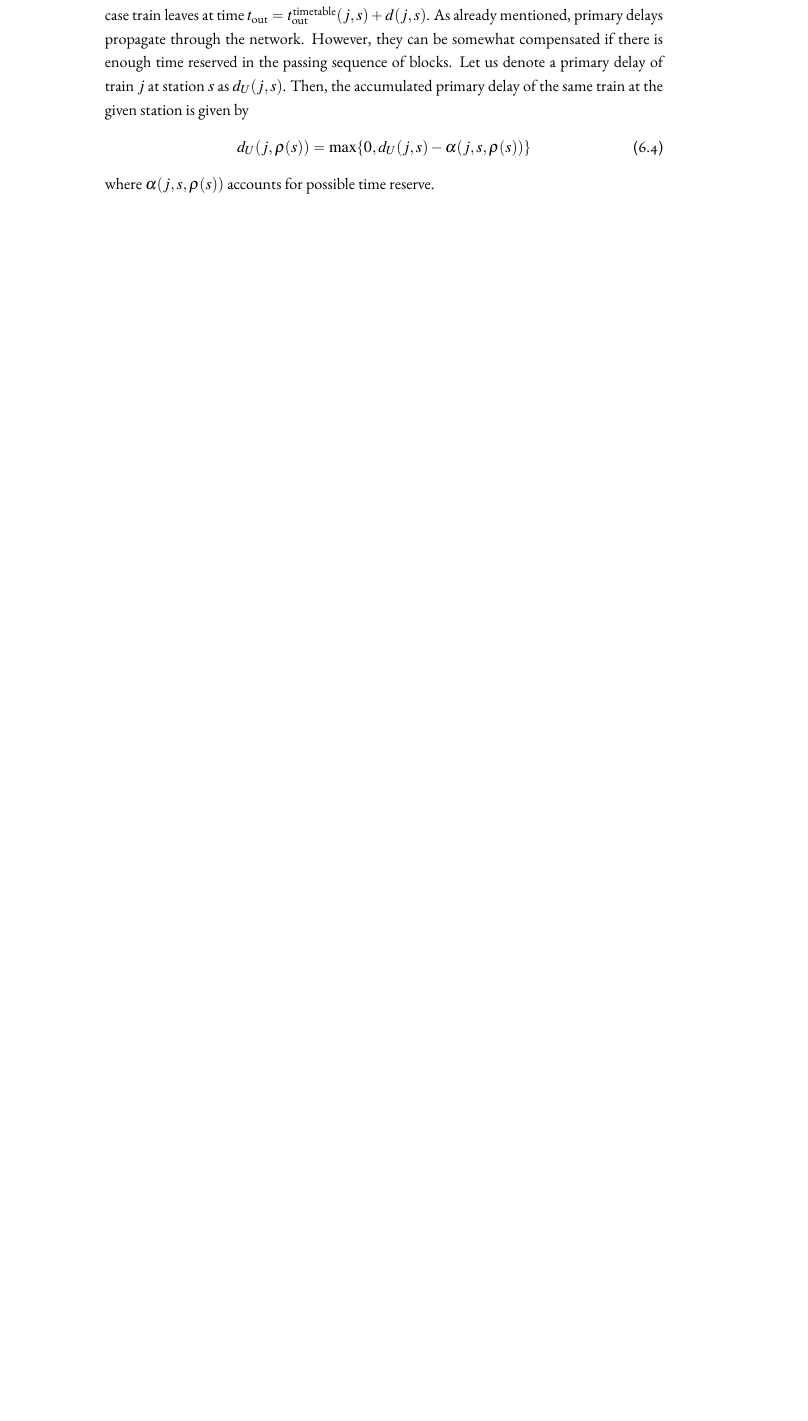
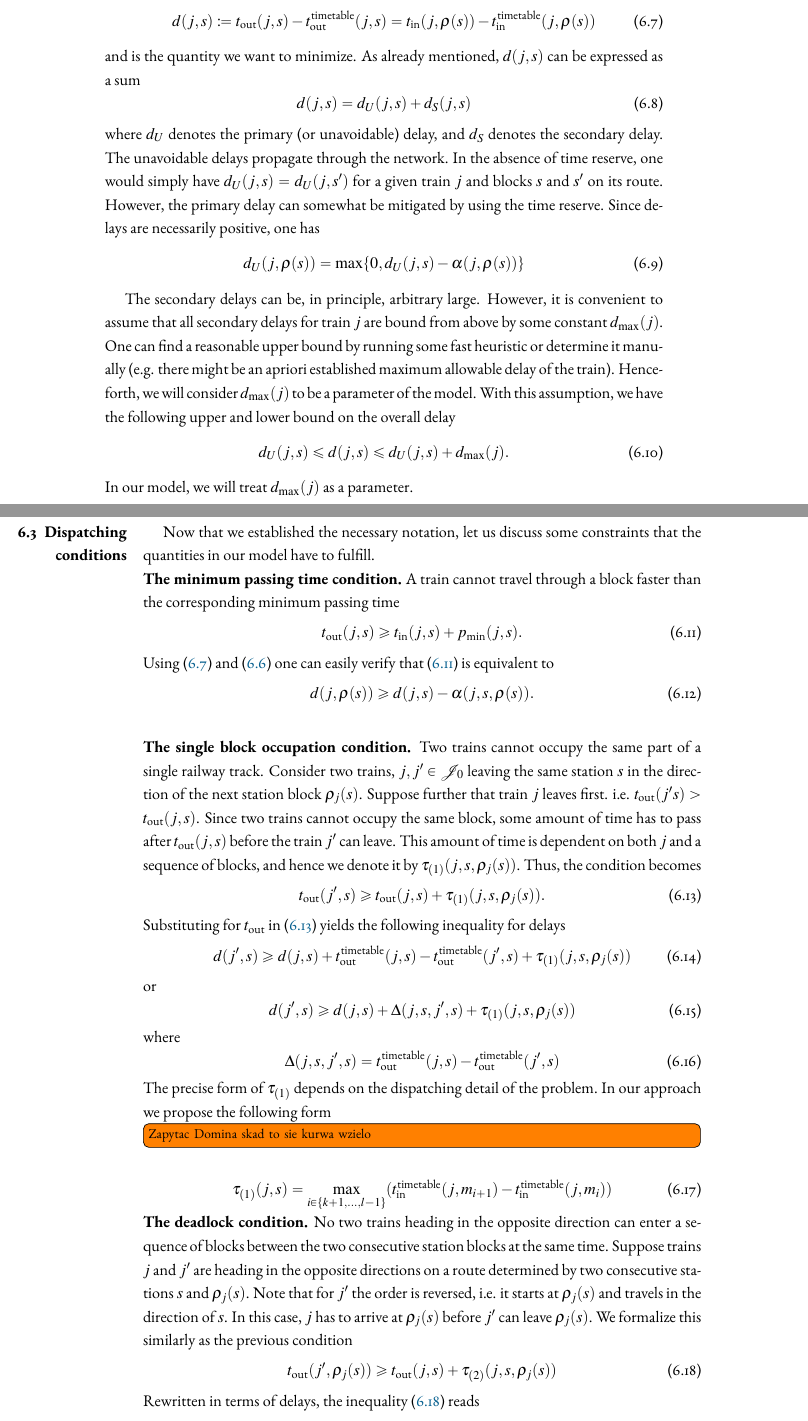
Before and after one commit to dexter2206/phd-thesis, a LaTeX thesis (main.tex, which reads chapters/trains.tex, definitions.tex): part of page 37 of 43 before the commit and two parts of pages 37 and 38 of 45 after it, the two joined at a grey line, cut so that both start at the same text, the shorter picture padded with empty space. Compiled offline with pdfLaTeX.

Commit message:
Add description of dispatching conditions

```diff
--- a/chapters/trains.tex
+++ b/chapters/trains.tex
@@ -72,7 +91 @@ For any train $j \in \JJ$ its route $M_j$ is a sequence of blocks. Our model for
 
-According to the original timetable, train $j$ should leave given station $s$ in its route at the time $\ttout(j, s)$. However, due to a disturbance a delay $d(j, s)$ can occur, in which case train
-leaves at time $\tout = \ttout(j, s) + d(j, s)$. As already mentioned, primary delays propagate
-through the network. However, they can be somewhat compensated if there is enough time reserved
-in the passing sequence of blocks. Let us denote a primary delay of train $j$ at station $s$ as
-$d_U(j, s)$. Then, the accumulated primary delay of the same train at the given station is
-given by
@@ -79,7 +95,88 @@ given by
 \begin{equation}
-    d_U(j, \rho(s)) = \max\{0, d_U(j, s) - \alpha(j, s, \rho(s))\}
+\label{eq:djs}
+d(j, s) \coloneqq \tout(j, s) - \ttout(j, s) = \tin(j, \rho(s)) - \ttin(j, \rho(s))
 \end{equation}
-where $\alpha(j, s, \rho(s))$ accounts for possible time reserve.
+and is the quantity we want to minimize. As already mentioned, $d(j, s)$ can be expressed as a sum
+\begin{equation}
+d(j, s) = d_U(j, s) + d_S(j, s)
+\end{equation}
+where $d_U$ denotes the primary (or unavoidable) delay, and $d_S$ denotes the secondary delay. The
+unavoidable delays propagate through the network. In the absence of time reserve, one would simply
+have $d_U(j, s) = d_U(j, s')$ for a given train $j$ and blocks $s$ and $s'$ on its route. However,
+the primary delay can somewhat be mitigated by using the time reserve. Since delays are necessarily
+positive, one has
+\begin{equation}
+    d_U(j, \rho(s)) = \max\{0, d_U(j, s) - \alpha(j, \rho(s))\}
+\end{equation}
+
+The secondary delays can be, in principle, arbitrary large. However, it is convenient to assume that
+all secondary delays for train $j$ are bound from above by some constant $d_{\max}(j)$. One can find
+a reasonable upper bound by running some fast heuristic or determine it manually (e.g. there might
+be an apriori established maximum allowable delay of the train). Henceforth, we will consider
+$d_{\max}(j)$ to be a parameter of the model. With this assumption, we have the following upper and
+lower bound on the overall delay
+\begin{equation}
+d_U(j, s) \le d(j, s) \le d_U(j, s) + d_{\max}(j).
+\end{equation}
+In our model, we will treat $d_{\max}(j)$ as a parameter.
+
+\section{Dispatching conditions}
+Now that we established the necessary notation, let us discuss some constraints that the quantities
+in our model have to fulfill.\\
+\textbf{The minimum passing time condition.} A train cannot travel through a block faster than the corresponding minimum passing time
+\begin{equation}
+    \label{eq:dc1}
+\tout(j, s) \ge \tin(j, s) + \pmin(j, s).
+\end{equation}
+Using \eqref{eq:djs} and \eqref{eq:pt} one can easily verify that \eqref{eq:dc1} is equivalent to
+\begin{equation}
+    d(j, \rho(s)) \ge d(j, s) - \alpha(j, s, \rho(s)).
+\end{equation}\\
+\textbf{The single block occupation condition.} Two trains cannot occupy the same part of a single
+railway track. Consider two trains, $j, j' \in \JJ_0$ leaving the same station $s$ in the direction
+of the next station block $\rho_j(s)$. Suppose further that train $j$ leaves first. i.e.
+$\tout(j's) > \tout(j, s)$. Since two trains cannot occupy the same block, some amount of time has
+to pass after $\tout(j, s)$ before the train $j'$ can leave. This amount of time is dependent on
+both $j$ and a sequence of blocks, and hence we denote it by $\tauu(j, s, \rho_j(s))$. Thus, the
+condition becomes
+\begin{equation}
+\label{eq:single-block}
+\tout(j', s) \ge \tout(j, s) + \tauu(j, s, \rho_j(s)).
+\end{equation}
+Substituting for $\tout$ in \eqref{eq:single-block} yields the following inequality for delays
+\begin{equation}
+\label{eq:single-block-delays}
+d(j', s) \ge d(j, s) + \ttout(j, s) - \ttout(j', s) + \tauu(j, s, \rho_j(s))
+\end{equation}
+or
+\begin{equation}
+d(j', s) \ge d(j, s) + \Delta(j, s, j', s) + \tauu(j, s, \rho_j(s))
+\end{equation}
+where
+\begin{equation}
+\label{eq:delta}
+\Delta(j, s, j', s) = \ttout(j, s) - \ttout(j', s)
+\end{equation}
+The precise form of $\tauu$ depends on the dispatching detail of the problem. In our approach we
+propose the following form
+\todo[inline]{Zapytac Domina skad to sie kurwa wzielo}
+\begin{equation}
+\tauu(j, s) = \max_{i \in \{k+1,\ldots,l-1\}}(\ttin(j, m_{i+1}) - \ttin(j, m_i))
+\end{equation}
+\textbf{The deadlock condition.} No two trains heading in the opposite direction can enter
+a sequence of blocks between the two consecutive station blocks at the same time. Suppose trains $j$
+and $j'$ are heading in the opposite directions on a route determined by two consecutive stations
+$s$ and $\rho_j(s)$. Note that for $j'$ the order is reversed, i.e. it starts at $\rho_j(s)$ and
+travels in the direction of $s$. In this case, $j$ has to arrive at $\rho_j(s)$ before $j'$ can
+leave $\rho_j(s)$. We formalize this similarly as the previous condition
+\begin{equation}
+\label{eq:deadlock}
+\tout(j', \rho_j(s)) \ge \tout(j,s) + \tauuu(j, s, \rho_j(s))
+\end{equation}
+Rewritten in terms of delays, the inequality \eqref{eq:deadlock} reads
+\begin{equation}
+d(j',\rho_j(s)) \ge d(j, s) + \Delta(j,s,j',\rho_j(s)) + \tauuu(j, s, \rho_j(s))
+\end{equation}
 \section{Formulating problem as quadratic binary optimization}
 
 
--- a/definitions.tex
+++ b/definitions.tex
@@ -9,4 +9,10 @@
 \def\coefmatrix{\altmathcal{A}}
 \def\JJ{\mathcal{J}}
 \def\tout{t_\text{out}}
+\def\tin{t_\text{in}}
 \def\ttout{t_\text{out}^\text{timetable}}
+\def\ttin{t_\text{in}^\text{timetable}}
+\def\pt{p^\text{timetable}}
+\def\pmin{p_\text{min}}
+\def\tauu{\tau_{(1)}}
+\def\tauuu{\tau_{(2)}}
```
Also changed, not shown: chapters/trains.tex (92 more changed lines).
